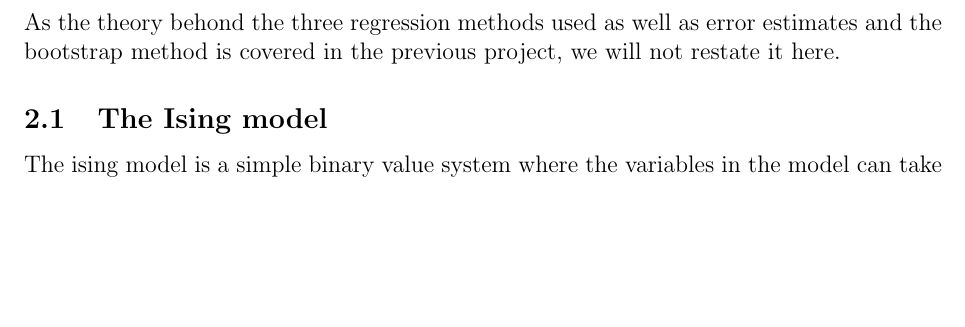
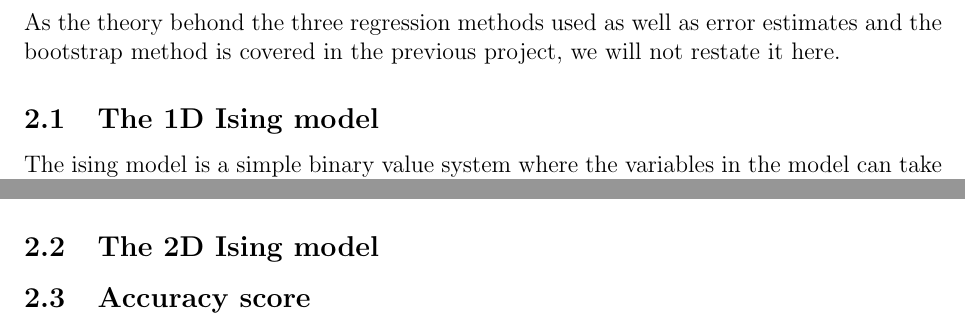
Before and after one commit to geirtul/fys-stk4155, a LaTeX paper (project2/report/main.tex, which reads project2/report/theory.tex): part of page 4 of 10 before the commit and two parts of page 4 of 10 after it, the two joined at a grey line, cut so that both start at the same text, the shorter picture padded with empty space. Compiled offline with pdfLaTeX.

Commit message:
adding undertitles

```diff
--- a/project2/report/theory.tex
+++ b/project2/report/theory.tex
@@ -8,7 +8,7 @@ As the theory behond the three regression methods used as well as error
 estimates and the bootstrap method is covered in the previous
 project, we will not restate it here.
 
-\subsection{The Ising model}
+\subsection{The 1D Ising model}
 The ising model is a simple binary value system where the variables
 in the model can take only two values. For examle \(\pm 1\) or \(0\) and \(1\).
 ~\cite{Project2}
@@ -28,3 +28,8 @@ spin variable. N is the chain length.
 
 In one dimension, this model has no phase transitions at finite temperature.
 ~\cite{Project2}
+
+
+\subsection{The 2D Ising model}
+
+\subsection{Accuracy score}
```
